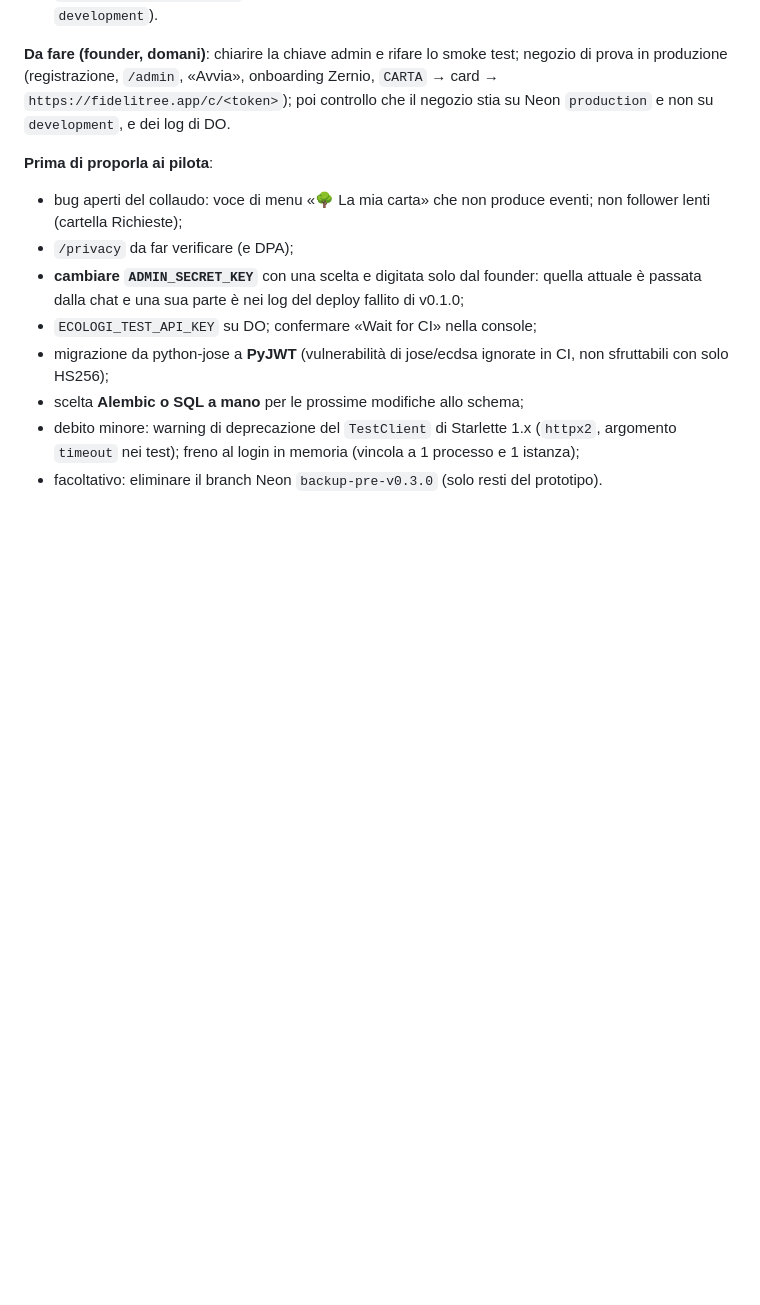
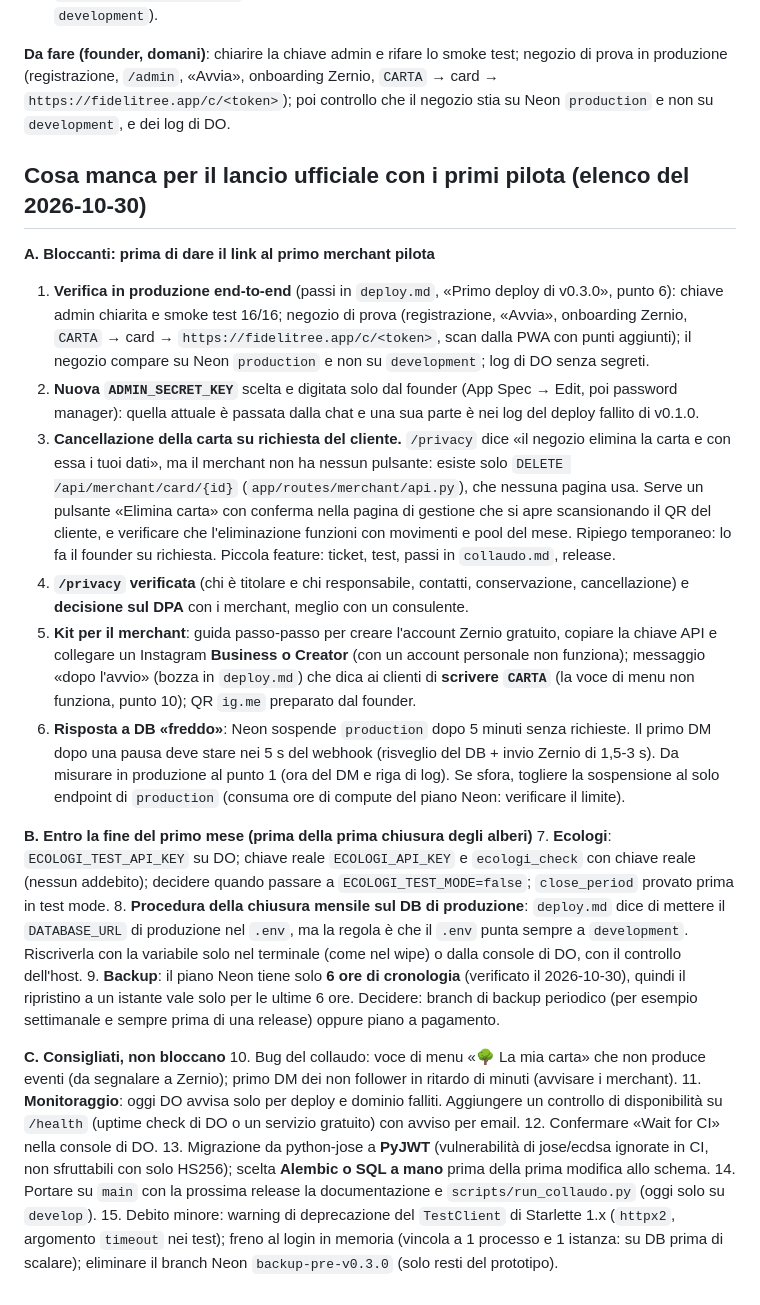
Before and after one commit to TommasoTerrin/Fidelitree, a Markdown page: .agents/planner/current.md, the part around the change. GitHub-like rendering; blank space fills up the shorter version.

Commit message:
planner: cosa manca per il lancio ufficiale con i primi pilota
Bloccanti, entro la prima chiusura e consigliati. Nuovi rispetto al riepilogo del deploy: il merchant non ha un
pulsante per eliminare una carta (la privacy lo promette, esiste solo l'API), il piano Neon tiene 6 ore di
cronologia, la chiusura mensile documentata con il DB di produzione nel .env, il DB freddo da misurare.

Co-Authored-By: Claude Opus 5.5 <noreply@anthropic.com>

```diff
--- a/.agents/planner/current.md
+++ b/.agents/planner/current.md
@@ -333,12 +333,47 @@ Procedura reale in `deploy.md` («Primo deploy di v0.3.0»). In sintesi:
 
 **Da fare (founder, domani)**: chiarire la chiave admin e rifare lo smoke test; negozio di prova in produzione (registrazione, `/admin`, «Avvia», onboarding Zernio, `CARTA` → card → `https://fidelitree.app/c/<token>`); poi controllo che il negozio stia su Neon `production` e non su `development`, e dei log di DO.
 
-**Prima di proporla ai pilota**:
-- bug aperti del collaudo: voce di menu «🌳 La mia carta» che non produce eventi; non follower lenti (cartella Richieste);
-- `/privacy` da far verificare (e DPA);
-- **cambiare `ADMIN_SECRET_KEY`** con una scelta e digitata solo dal founder: quella attuale è passata dalla chat e una sua parte è nei log del deploy fallito di v0.1.0;
-- `ECOLOGI_TEST_API_KEY` su DO; confermare «Wait for CI» nella console;
-- migrazione da python-jose a **PyJWT** (vulnerabilità di jose/ecdsa ignorate in CI, non sfruttabili con solo HS256);
-- scelta **Alembic o SQL a mano** per le prossime modifiche allo schema;
-- debito minore: warning di deprecazione del `TestClient` di Starlette 1.x (`httpx2`, argomento `timeout` nei test); freno al login in memoria (vincola a 1 processo e 1 istanza);
-- facoltativo: eliminare il branch Neon `backup-pre-v0.3.0` (solo resti del prototipo).
+## Cosa manca per il lancio ufficiale con i primi pilota (elenco del 2026-10-30)
+
+**A. Bloccanti: prima di dare il link al primo merchant pilota**
+1. **Verifica in produzione end-to-end** (passi in `deploy.md`, «Primo deploy di v0.3.0», punto 6): chiave admin chiarita e smoke test
+   16/16; negozio di prova (registrazione, «Avvia», onboarding Zernio, `CARTA` → card → `https://fidelitree.app/c/<token>`, scan
+   dalla PWA con punti aggiunti); il negozio compare su Neon `production` e non su `development`; log di DO senza segreti.
+2. **Nuova `ADMIN_SECRET_KEY`** scelta e digitata solo dal founder (App Spec → Edit, poi password manager): quella attuale è passata
+   dalla chat e una sua parte è nei log del deploy fallito di v0.1.0.
+3. **Cancellazione della carta su richiesta del cliente.** `/privacy` dice «il negozio elimina la carta e con essa i tuoi dati», ma
+   il merchant non ha nessun pulsante: esiste solo `DELETE /api/merchant/card/{id}` (`app/routes/merchant/api.py`), che nessuna
+   pagina usa. Serve un pulsante «Elimina carta» con conferma nella pagina di gestione che si apre scansionando il QR del cliente,
+   e verificare che l'eliminazione funzioni con movimenti e pool del mese. Ripiego temporaneo: lo fa il founder su richiesta.
+   Piccola feature: ticket, test, passi in `collaudo.md`, release.
+4. **`/privacy` verificata** (chi è titolare e chi responsabile, contatti, conservazione, cancellazione) e **decisione sul DPA**
+   con i merchant, meglio con un consulente.
+5. **Kit per il merchant**: guida passo-passo per creare l'account Zernio gratuito, copiare la chiave API e collegare un Instagram
+   **Business o Creator** (con un account personale non funziona); messaggio «dopo l'avvio» (bozza in `deploy.md`) che dica ai
+   clienti di **scrivere `CARTA`** (la voce di menu non funziona, punto 10); QR `ig.me` preparato dal founder.
+6. **Risposta a DB «freddo»**: Neon sospende `production` dopo 5 minuti senza richieste. Il primo DM dopo una pausa deve stare nei
+   5 s del webhook (risveglio del DB + invio Zernio di 1,5-3 s). Da misurare in produzione al punto 1 (ora del DM e riga di log).
+   Se sfora, togliere la sospensione al solo endpoint di `production` (consuma ore di compute del piano Neon: verificare il limite).
+
+**B. Entro la fine del primo mese (prima della prima chiusura degli alberi)**
+7. **Ecologi**: `ECOLOGI_TEST_API_KEY` su DO; chiave reale `ECOLOGI_API_KEY` e `ecologi_check` con chiave reale (nessun addebito);
+   decidere quando passare a `ECOLOGI_TEST_MODE=false`; `close_period` provato prima in test mode.
+8. **Procedura della chiusura mensile sul DB di produzione**: `deploy.md` dice di mettere il `DATABASE_URL` di produzione nel `.env`,
+   ma la regola è che il `.env` punta sempre a `development`. Riscriverla con la variabile solo nel terminale (come nel wipe) o dalla
+   console di DO, con il controllo dell'host.
+9. **Backup**: il piano Neon tiene solo **6 ore di cronologia** (verificato il 2026-10-30), quindi il ripristino a un istante vale
+   solo per le ultime 6 ore. Decidere: branch di backup periodico (per esempio settimanale e sempre prima di una release) oppure piano
+   a pagamento.
+
+**C. Consigliati, non bloccano**
+10. Bug del collaudo: voce di menu «🌳 La mia carta» che non produce eventi (da segnalare a Zernio); primo DM dei non follower in
+    ritardo di minuti (avvisare i merchant).
+11. **Monitoraggio**: oggi DO avvisa solo per deploy e dominio falliti. Aggiungere un controllo di disponibilità su `/health`
+    (uptime check di DO o un servizio gratuito) con avviso per email.
+12. Confermare «Wait for CI» nella console di DO.
+13. Migrazione da python-jose a **PyJWT** (vulnerabilità di jose/ecdsa ignorate in CI, non sfruttabili con solo HS256); scelta
+    **Alembic o SQL a mano** prima della prima modifica allo schema.
+14. Portare su `main` con la prossima release la documentazione e `scripts/run_collaudo.py` (oggi solo su `develop`).
+15. Debito minore: warning di deprecazione del `TestClient` di Starlette 1.x (`httpx2`, argomento `timeout` nei test); freno al login
+    in memoria (vincola a 1 processo e 1 istanza: su DB prima di scalare); eliminare il branch Neon `backup-pre-v0.3.0` (solo resti
+    del prototipo).
```
